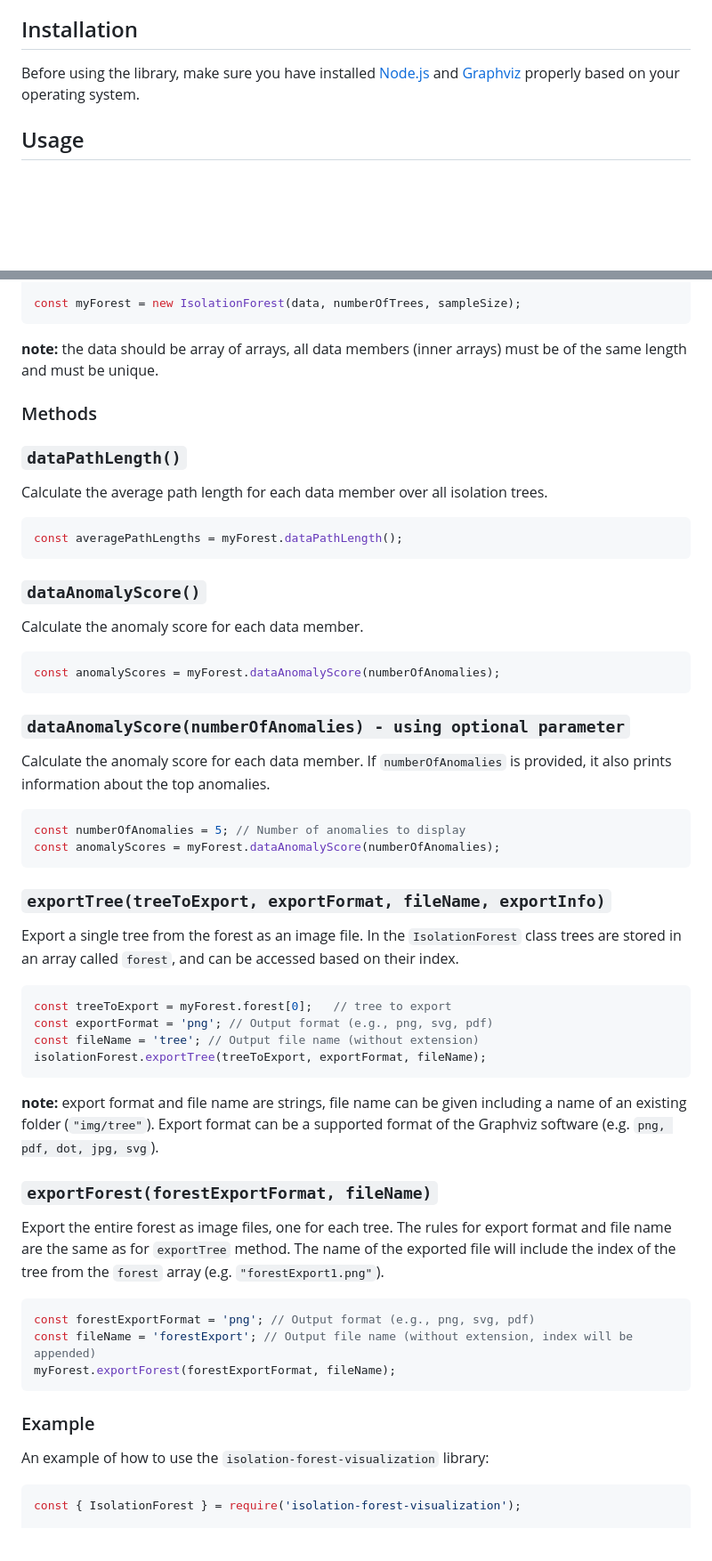
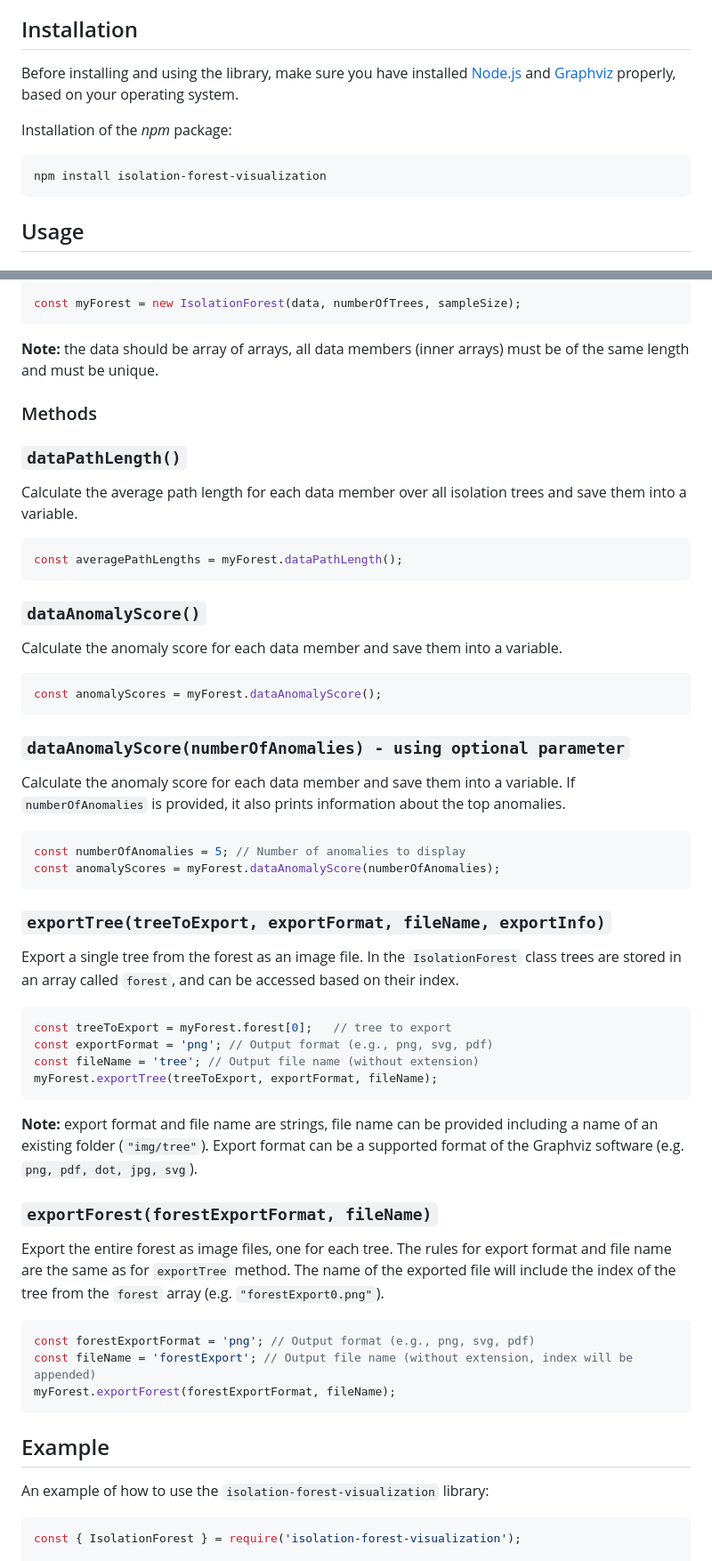
Before and after one commit to AlenaStrnadova/isolation-forest-visualization, a Markdown page: README.md, 2 parts joined by grey strips. Shown at 89% size. Rendered like a GitHub page; blank space fills up the shorter version.

````diff
--- a/README.md
+++ b/README.md
@@ -6,8 +6,12 @@
 
 ## Installation
 
-Before using the library, make sure you have installed [Node.js](https://nodejs.org/en/download) and [Graphviz](https://graphviz.org/download/)
-properly based on your operating system.
+Before installing and using the library, make sure you have installed [Node.js](https://nodejs.org/en/download) and [Graphviz](https://graphviz.org/download/) properly, based on your operating system.
+
+Installation of the _npm_ package:
+```bash
+npm install isolation-forest-visualization
+```
 
 ## Usage
 
@@ -30,13 +34,13 @@ const sampleSize = 256; // Size of the sample of data
 
 const myForest = new IsolationForest(data, numberOfTrees, sampleSize);
 ```
-**note:** the data should be array of arrays, all data members (inner arrays) must be of the same length and must be unique.
+**Note:** the data should be array of arrays, all data members (inner arrays) must be of the same length and must be unique.
 
 ### Methods
 
 ### `dataPathLength()`
 
-Calculate the average path length for each data member over all isolation trees.
+Calculate the average path length for each data member over all isolation trees and save them into a variable.
 
 ```javascript
 const averagePathLengths = myForest.dataPathLength();
@@ -44,14 +48,14 @@ const averagePathLengths = myForest.dataPathLength();
 
 ### `dataAnomalyScore()`
 
-Calculate the anomaly score for each data member.
+Calculate the anomaly score for each data member and save them into a variable.
 
 ```javascript
-const anomalyScores = myForest.dataAnomalyScore(numberOfAnomalies);
+const anomalyScores = myForest.dataAnomalyScore();
 ```
 ### `dataAnomalyScore(numberOfAnomalies) - using optional parameter`
 
-Calculate the anomaly score for each data member. If `numberOfAnomalies` is provided, it also prints information about the top anomalies.
+Calculate the anomaly score for each data member and save them into a variable. If `numberOfAnomalies` is provided, it also prints information about the top anomalies.
 
 ```javascript
 const numberOfAnomalies = 5; // Number of anomalies to display
@@ -66,13 +70,13 @@ Export a single tree from the forest as an image file. In the `IsolationForest`
 const treeToExport = myForest.forest[0];   // tree to export
 const exportFormat = 'png'; // Output format (e.g., png, svg, pdf)
 const fileName = 'tree'; // Output file name (without extension)
-isolationForest.exportTree(treeToExport, exportFormat, fileName);
+myForest.exportTree(treeToExport, exportFormat, fileName);
 ```
-**note:** export format and file name are strings, file name can be given including a name of an existing folder (`"img/tree"`). Export format can be a supported format of the Graphviz software (e.g. `png, pdf, dot, jpg, svg`).
+**Note:** export format and file name are strings, file name can be provided including a name of an existing folder (`"img/tree"`). Export format can be a supported format of the Graphviz software (e.g. `png, pdf, dot, jpg, svg`).
 
 ### `exportForest(forestExportFormat, fileName)`
 
-Export the entire forest as image files, one for each tree. The rules for export format and file name are the same as for `exportTree` method. The name of the exported file will include the index of the tree from the `forest` array (e.g. `"forestExport1.png"`).
+Export the entire forest as image files, one for each tree. The rules for export format and file name are the same as for `exportTree` method. The name of the exported file will include the index of the tree from the `forest` array (e.g. `"forestExport0.png"`).
 
 ```javascript
 const forestExportFormat = 'png'; // Output format (e.g., png, svg, pdf)
@@ -80,7 +84,7 @@ const fileName = 'forestExport'; // Output file name (without extension, index w
 myForest.exportForest(forestExportFormat, fileName);
 ```
 
-### Example
+## Example
 
 An example of how to use the `isolation-forest-visualization` library:
 
````
